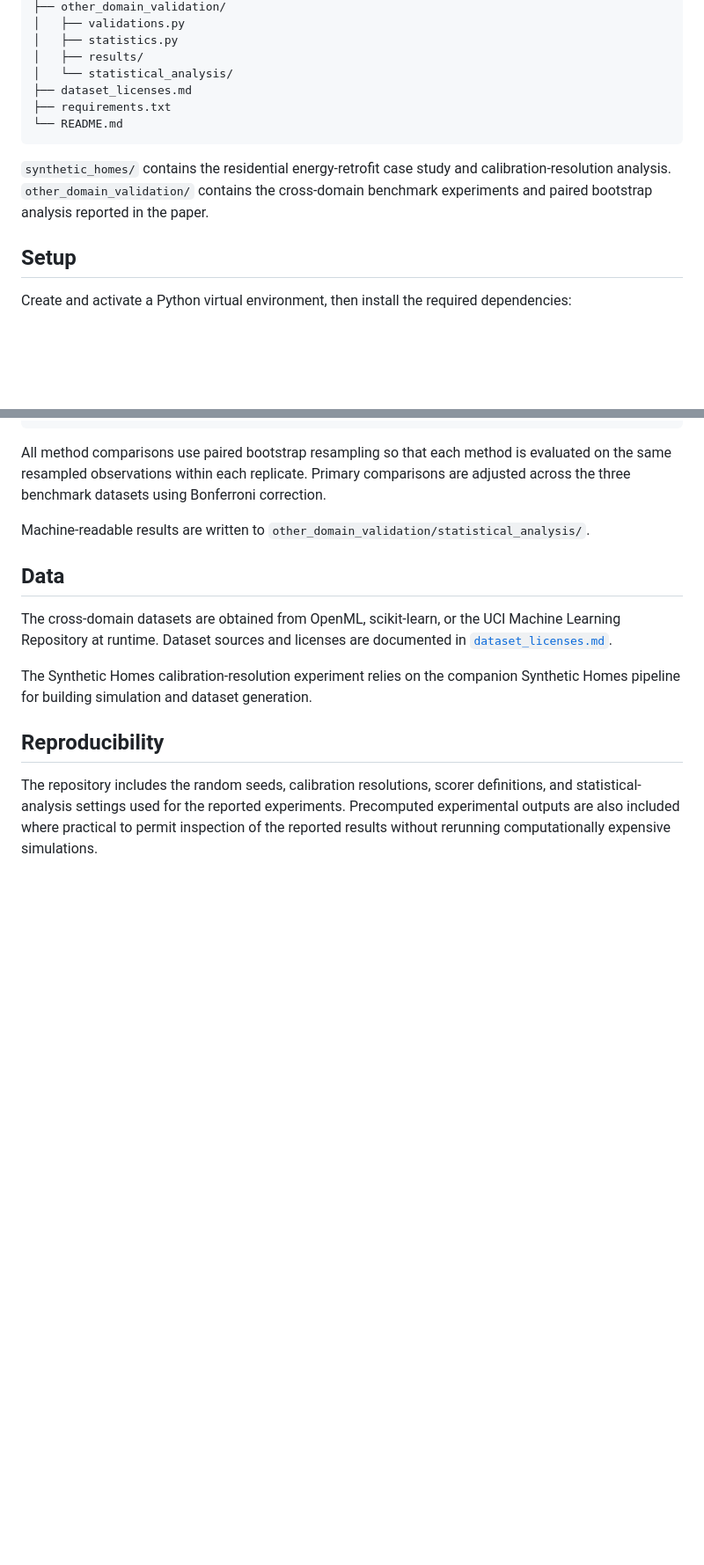
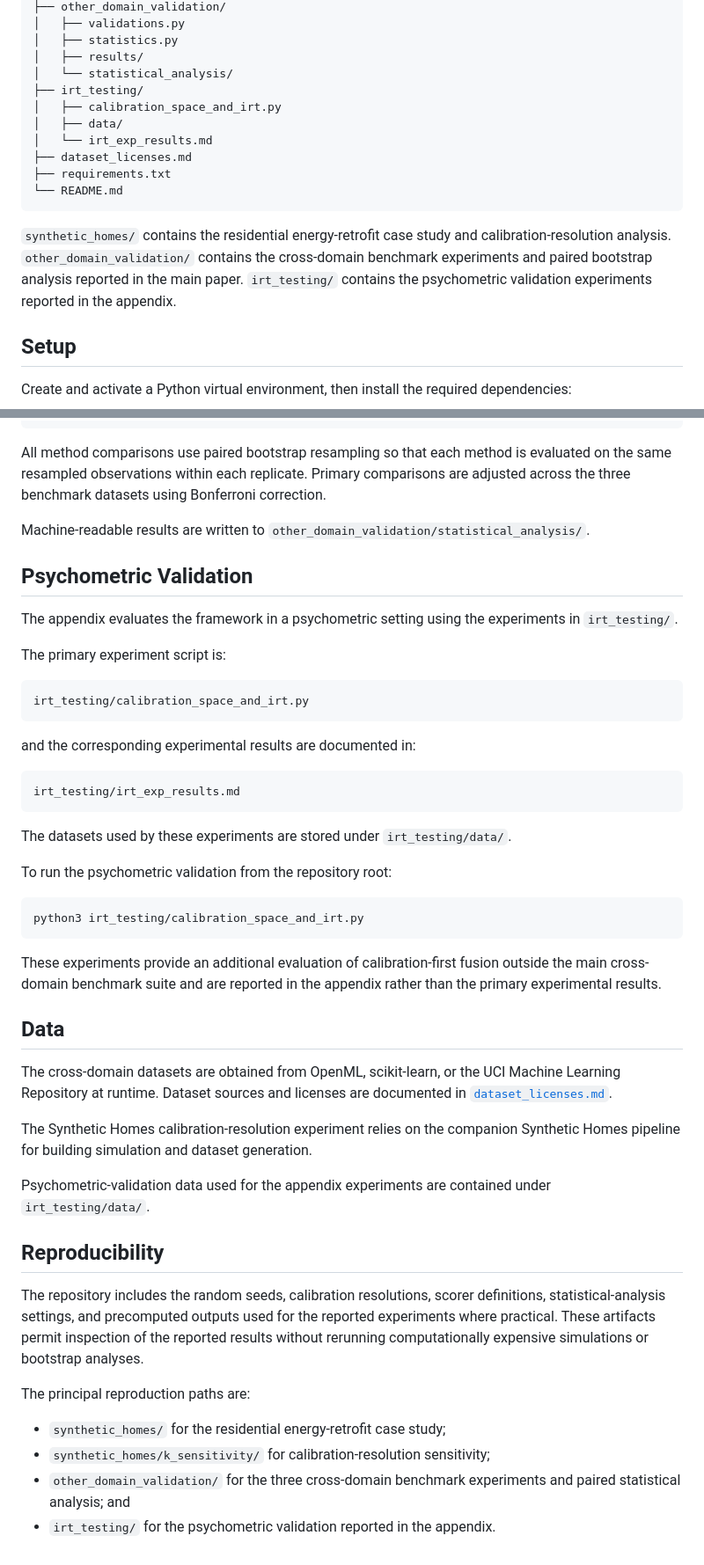
Before and after one commit to Lafayette-EshbaughSilveyra-Group/calibration-first, a Markdown page: README.md, 2 parts joined by grey strips. Shown at 88% size. Drawn GitHub-style; blank space fills up the shorter version.

````diff
--- a/README.md
+++ b/README.md
@@ -24,12 +24,16 @@ The framework is scorer-agnostic: scorers may be heuristic, simulation-based, st
 │   ├── statistics.py
 │   ├── results/
 │   └── statistical_analysis/
+├── irt_testing/
+│   ├── calibration_space_and_irt.py
+│   ├── data/
+│   └── irt_exp_results.md
 ├── dataset_licenses.md
 ├── requirements.txt
 └── README.md
 ```
 
-`synthetic_homes/` contains the residential energy-retrofit case study and calibration-resolution analysis. `other_domain_validation/` contains the cross-domain benchmark experiments and paired bootstrap analysis reported in the paper.
+`synthetic_homes/` contains the residential energy-retrofit case study and calibration-resolution analysis. `other_domain_validation/` contains the cross-domain benchmark experiments and paired bootstrap analysis reported in the main paper. `irt_testing/` contains the psychometric validation experiments reported in the appendix.
 
 ## Setup
 
@@ -187,12 +191,47 @@ All method comparisons use paired bootstrap resampling so that each method is ev
 
 Machine-readable results are written to `other_domain_validation/statistical_analysis/`.
 
+## Psychometric Validation
+
+The appendix evaluates the framework in a psychometric setting using the experiments in `irt_testing/`.
+
+The primary experiment script is:
+
+```text
+irt_testing/calibration_space_and_irt.py
+```
+
+and the corresponding experimental results are documented in:
+
+```text
+irt_testing/irt_exp_results.md
+```
+
+The datasets used by these experiments are stored under `irt_testing/data/`.
+
+To run the psychometric validation from the repository root:
+
+```bash
+python3 irt_testing/calibration_space_and_irt.py
+```
+
+These experiments provide an additional evaluation of calibration-first fusion outside the main cross-domain benchmark suite and are reported in the appendix rather than the primary experimental results.
+
 ## Data
 
 The cross-domain datasets are obtained from OpenML, scikit-learn, or the UCI Machine Learning Repository at runtime. Dataset sources and licenses are documented in [`dataset_licenses.md`](dataset_licenses.md).
 
 The Synthetic Homes calibration-resolution experiment relies on the companion Synthetic Homes pipeline for building simulation and dataset generation.
 
+Psychometric-validation data used for the appendix experiments are contained under `irt_testing/data/`.
+
 ## Reproducibility
 
-The repository includes the random seeds, calibration resolutions, scorer definitions, and statistical-analysis settings used for the reported experiments. Precomputed experimental outputs are also included where practical to permit inspection of the reported results without rerunning computationally expensive simulations.
+The repository includes the random seeds, calibration resolutions, scorer definitions, statistical-analysis settings, and precomputed outputs used for the reported experiments where practical. These artifacts permit inspection of the reported results without rerunning computationally expensive simulations or bootstrap analyses.
+
+The principal reproduction paths are:
+
+- `synthetic_homes/` for the residential energy-retrofit case study;
+- `synthetic_homes/k_sensitivity/` for calibration-resolution sensitivity;
+- `other_domain_validation/` for the three cross-domain benchmark experiments and paired statistical analysis; and
+- `irt_testing/` for the psychometric validation reported in the appendix.
````
Also changed, not shown: other parts of README.md (+1 -1 lines).
